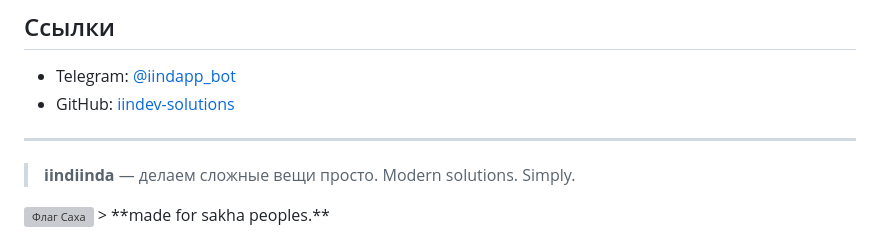
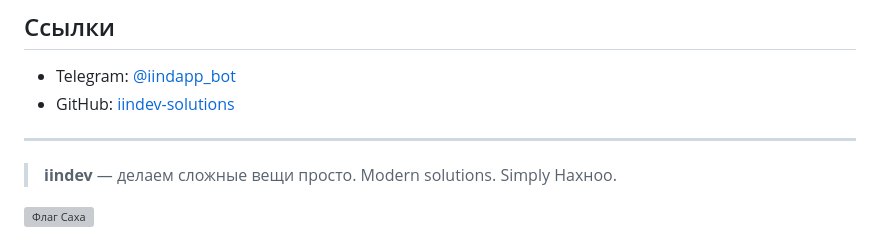
Before and after one commit to iindev-solutions/iindiinda-app, a Markdown page: README.md, the part around one of its changes. GitHub-like rendering; grey boxes are pictures that could not be loaded.

Commit message:
docs: update readme

```diff
--- a/README.md
+++ b/README.md
@@ -114,6 +114,5 @@ docker-compose up -d
 
 ---
 
-> **iindiinda** — делаем сложные вещи просто. Modern solutions. Simply.
+> **iindev** — делаем сложные вещи просто. Modern solutions. Simply Нахноо.
 <img src="sakha-flag.svg" width="48" alt="Флаг Саха" />
-> **made for sakha peoples.**
```
Also changed, not shown: other parts of README.md (+1 -1 lines).
